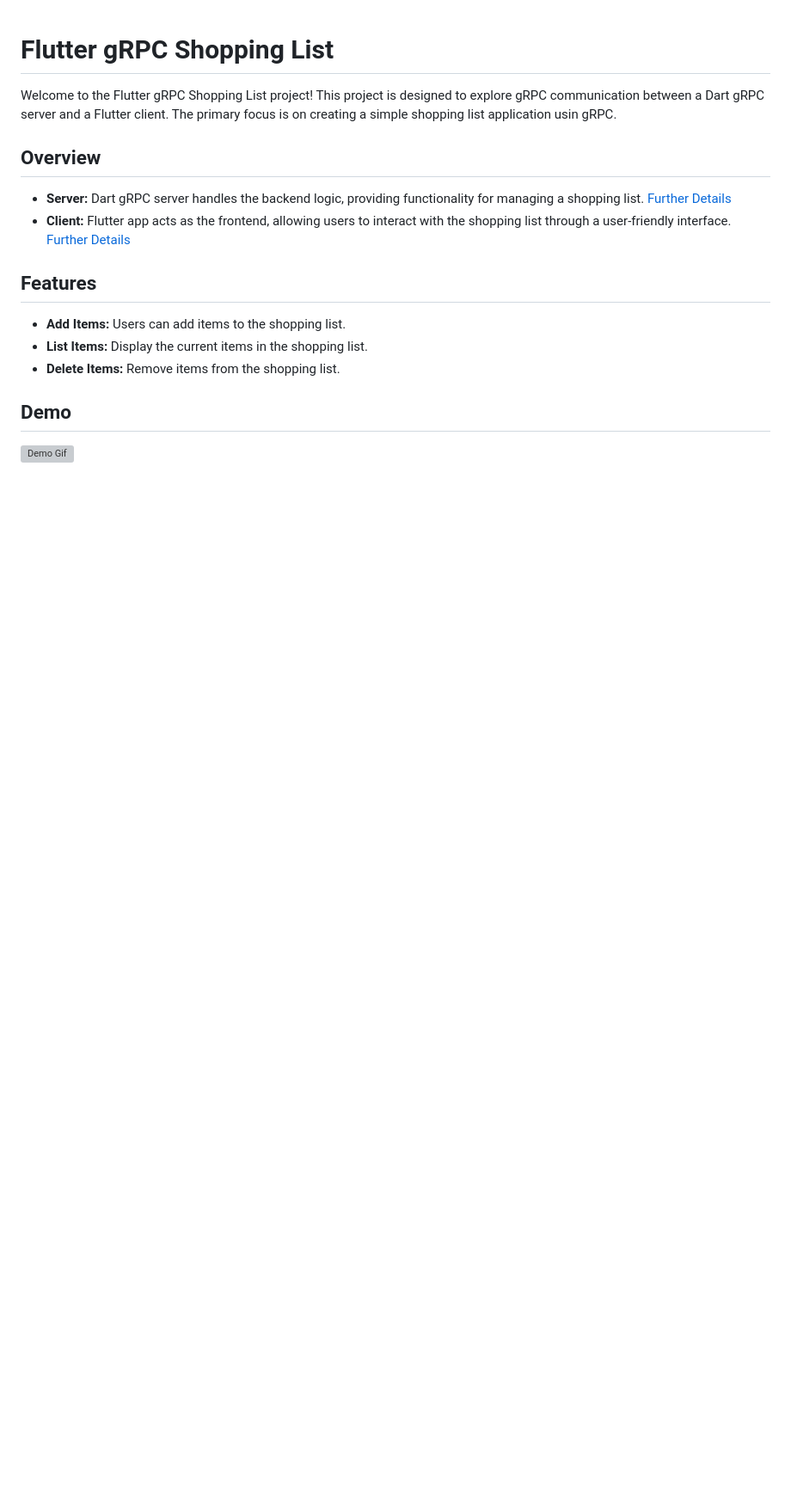
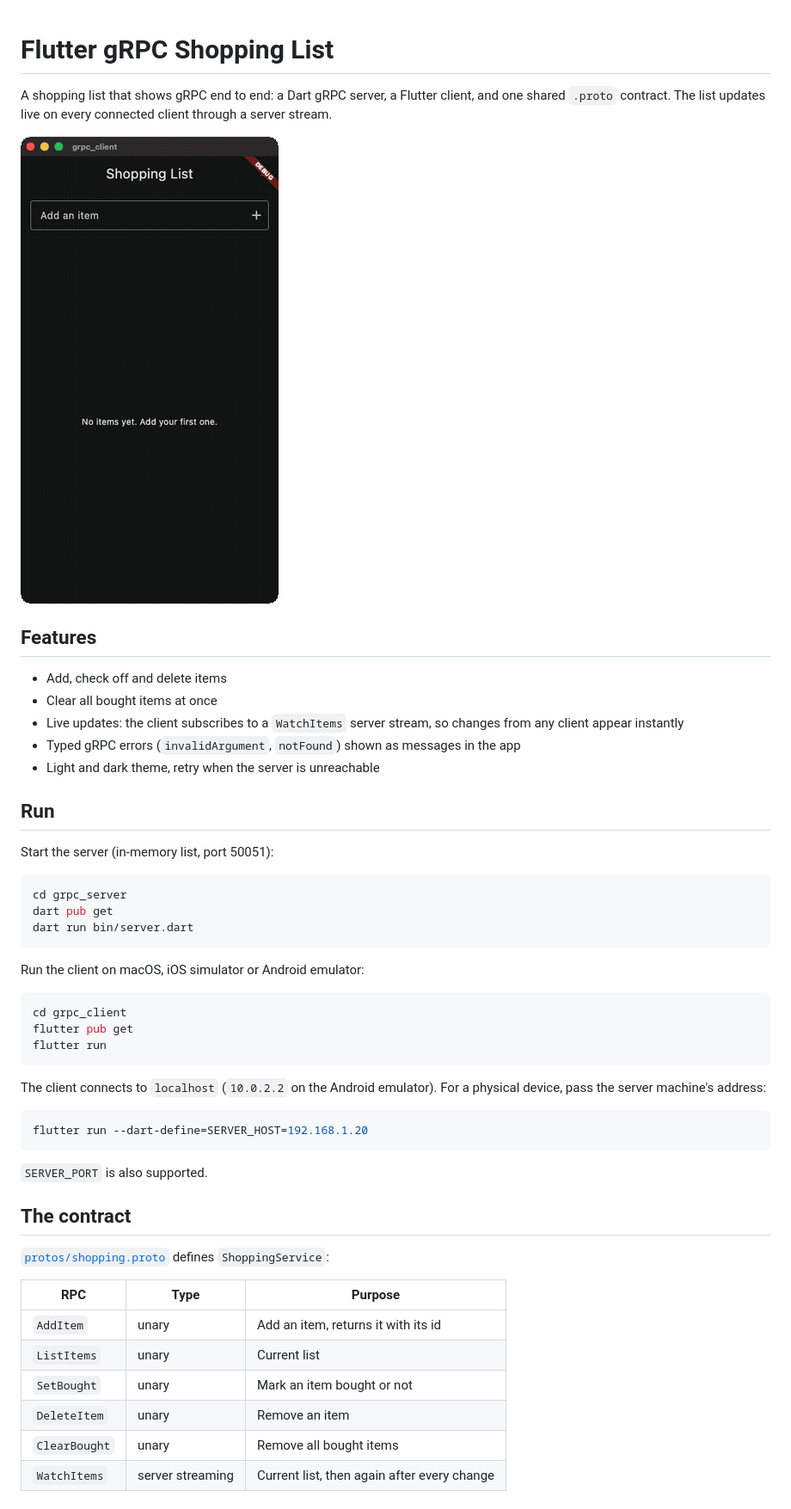
Before and after one commit to sharmadhiraj/Flutter-gRPC-Shopping-List, a Markdown page: README.md, the part around one of its changes. Shown at 86% size. Rendered like a GitHub page; pictures changed too: docs/demo.gif (added); blank space fills up the shorter version; grey boxes are pictures that could not be loaded.

Commit message:
Add README, docs, license, CI workflow and gitignore updates

````diff
--- a/README.md
+++ b/README.md
@@ -1,20 +1,56 @@
 # Flutter gRPC Shopping List
 
-Welcome to the Flutter gRPC Shopping List project! This project is designed to explore gRPC communication between a Dart gRPC server and a Flutter client. The primary focus is on creating a simple shopping list application usin gRPC.
+A shopping list that shows gRPC end to end: a Dart gRPC server, a Flutter client, and one shared
+`.proto` contract. The list updates live on every connected client through a server stream.
 
-## Overview
-
-- **Server:** Dart gRPC server handles the backend logic, providing functionality for managing a shopping list. [Further Details
-](https://github.com/sharmadhiraj/Flutter-gRPC-Shopping-List/blob/main/grpc_server/README.md)
-- **Client:** Flutter app acts as the frontend, allowing users to interact with the shopping list through a user-friendly interface. [Further Details
-](https://github.com/sharmadhiraj/Flutter-gRPC-Shopping-List/blob/main/grpc_client/README.md)
+![Demo](docs/demo.gif)
 
 ## Features
 
-- **Add Items:** Users can add items to the shopping list.
-- **List Items:** Display the current items in the shopping list.
-- **Delete Items:** Remove items from the shopping list.
+- Add, check off and delete items
+- Clear all bought items at once
+- Live updates: the client subscribes to a `WatchItems` server stream, so changes from any client
+  appear instantly
+- Typed gRPC errors (`invalidArgument`, `notFound`) shown as messages in the app
+- Light and dark theme, retry when the server is unreachable
 
-## Demo
+## Run
 
-![Demo Gif](demo.gif)
+Start the server (in-memory list, port 50051):
+
+```sh
+cd grpc_server
+dart pub get
+dart run bin/server.dart
+```
+
+Run the client on macOS, iOS simulator or Android emulator:
+
+```sh
+cd grpc_client
+flutter pub get
+flutter run
+```
+
+The client connects to `localhost` (`10.0.2.2` on the Android emulator). For a physical device, pass
+the server machine's address:
+
+```sh
+flutter run --dart-define=SERVER_HOST=192.168.1.20
+```
+
+`SERVER_PORT` is also supported.
+
+## The contract
+
+[`protos/shopping.proto`](protos/shopping.proto) defines `ShoppingService`:
+
+| RPC           | Type             | Purpose                                     |
+|---------------|------------------|---------------------------------------------|
+| `AddItem`     | unary            | Add an item, returns it with its id         |
+| `ListItems`   | unary            | Current list                                |
+| `SetBought`   | unary            | Mark an item bought or not                  |
+| `DeleteItem`  | unary            | Remove an item                              |
+| `ClearBought` | unary            | Remove all bought items                     |
+| `WatchItems`  | server streaming | Current list, then again after every change |
+
````
Also changed, not shown: other parts of README.md (+29 -0 lines), 3 other files.
